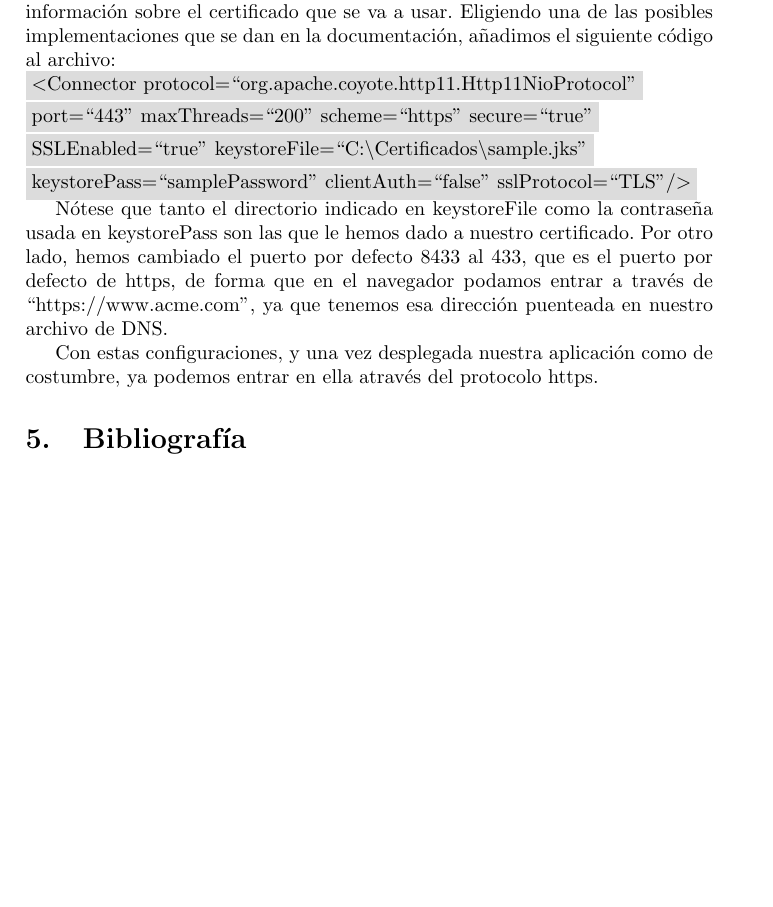
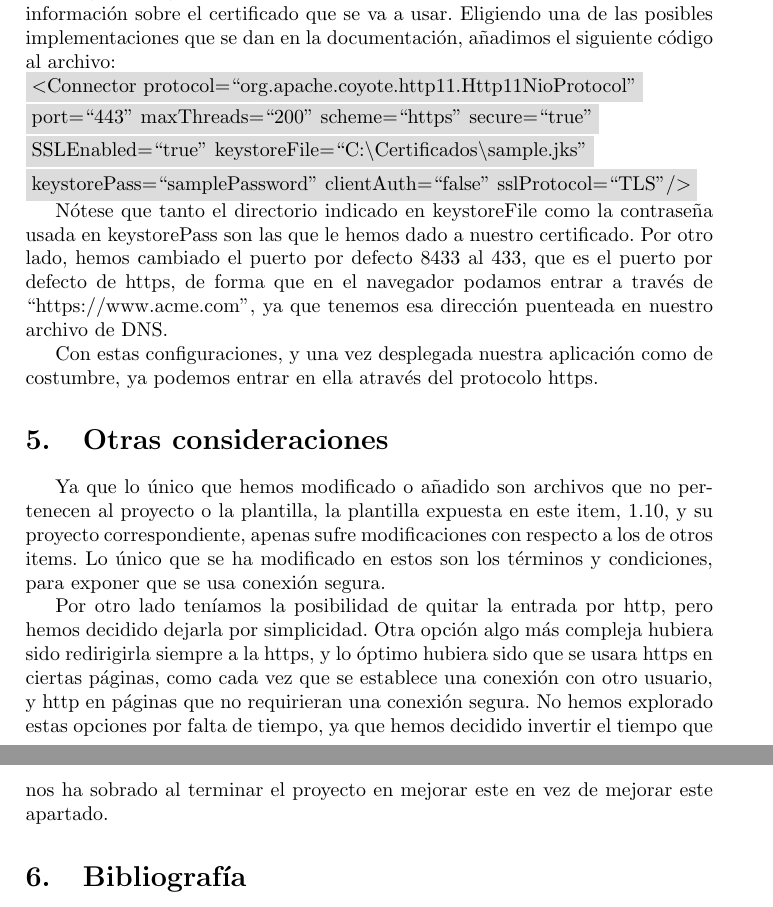
Before and after one commit to JoseManuelG/DP-L08, a LaTeX document (Item 6/Informe de configuración https.tex): part of page 2 of 2 before the commit and two parts of pages 2 and 3 of 3 after it, the two joined at a grey line, cut so that both start at the same text, the shorter picture padded with empty space. Compiled offline with pdfLaTeX.

Commit message:
Ampliado documento de A+

```diff
--- a/Item 6/Informe de configuración https.tex
+++ b/Item 6/Informe de configuración https.tex
@@ -52,6 +52,11 @@ Nótese que tanto el directorio indicado en keystoreFile como la contraseña usa
 
 Con estas configuraciones, y una vez desplegada nuestra aplicación como de costumbre, ya podemos entrar en ella através del protocolo https.
 
+\section{Otras consideraciones}
+Ya que lo único que hemos modificado o añadido son archivos que no pertenecen al proyecto o la plantilla, la plantilla expuesta en este item, 1.10, y su proyecto correspondiente, apenas sufre modificaciones con respecto a los de otros items. Lo único que se ha modificado en estos son los términos y condiciones, para exponer que se usa conexión segura.
+
+Por otro lado teníamos la posibilidad de quitar la entrada por http, pero hemos decidido dejarla por simplicidad. Otra opción algo más compleja hubiera sido redirigirla siempre a la https, y lo óptimo hubiera sido que se usara https en ciertas páginas, como cada vez que se establece una conexión con otro usuario, y http en páginas que no requirieran una conexión segura. No hemos explorado estas opciones por falta de tiempo, ya que hemos decidido invertir el tiempo que nos ha sobrado al terminar el proyecto en mejorar este en vez de mejorar este apartado.
+
 \section{Bibliografía}
 http://tomcat.apache.org/tomcat-7.0-doc/ssl-howto.html
 \end{document}
```
Also changed, not shown: Item 6/Informe de configuración https.pdf.
